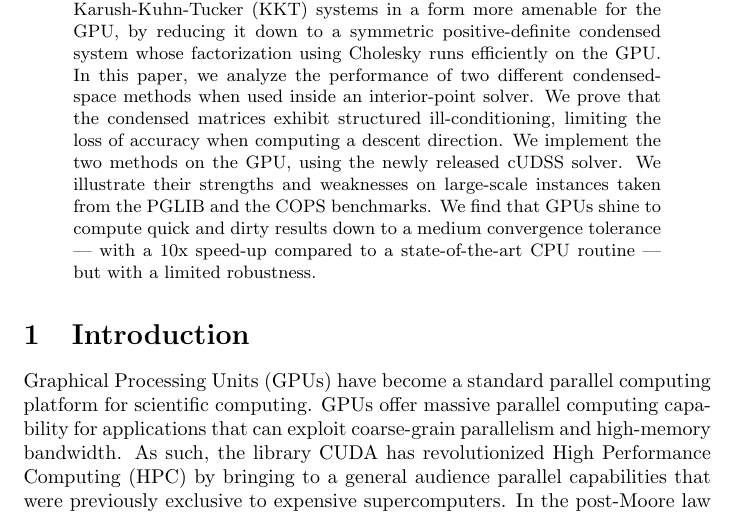
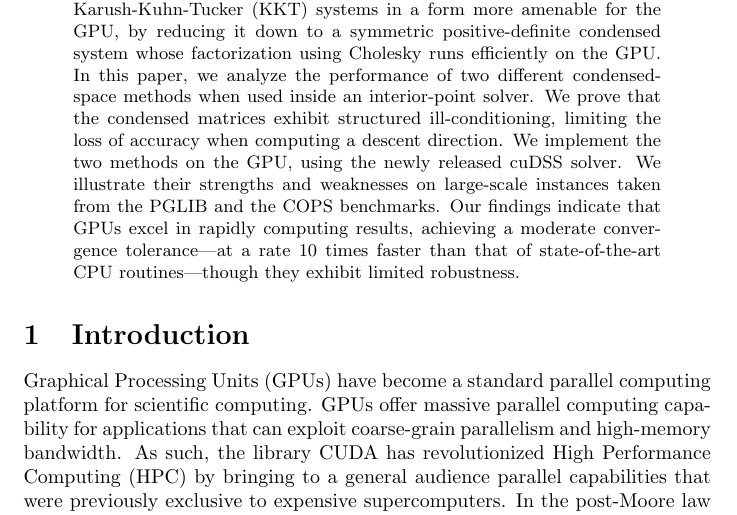
Before and after one commit to exanauts/nlp-on-gpu-paper, a LaTeX paper (tex/main.tex): part of page 1 of 27, cut so that both start at the same text. Compiled offline with pdfLaTeX.

Commit message:
abstract edited

```diff
--- a/tex/main.tex
+++ b/tex/main.tex
@@ -56,11 +56,12 @@ Mihai Anitescu
   We prove that the condensed matrices exhibit structured ill-conditioning,
   limiting the loss of accuracy when computing a descent direction.
   We implement the two methods on the GPU, using the newly
-  released cUDSS solver. We illustrate their strengths and weaknesses
+  released cuDSS solver. We illustrate their strengths and weaknesses
   on large-scale instances taken from the PGLIB and the COPS benchmarks.
-  We find that GPUs shine to compute quick and dirty results down to a medium convergence tolerance
-  --- with a 10x speed-up compared to a state-of-the-art CPU routine --- but
-  with a limited robustness.
+  Our findings indicate that GPUs excel in rapidly computing results,
+  achieving a moderate convergence tolerance---at a rate 10 times faster
+  than that of state-of-the-art CPU routines---though they exhibit
+  limited robustness.
 \end{abstract}
 
 
```
